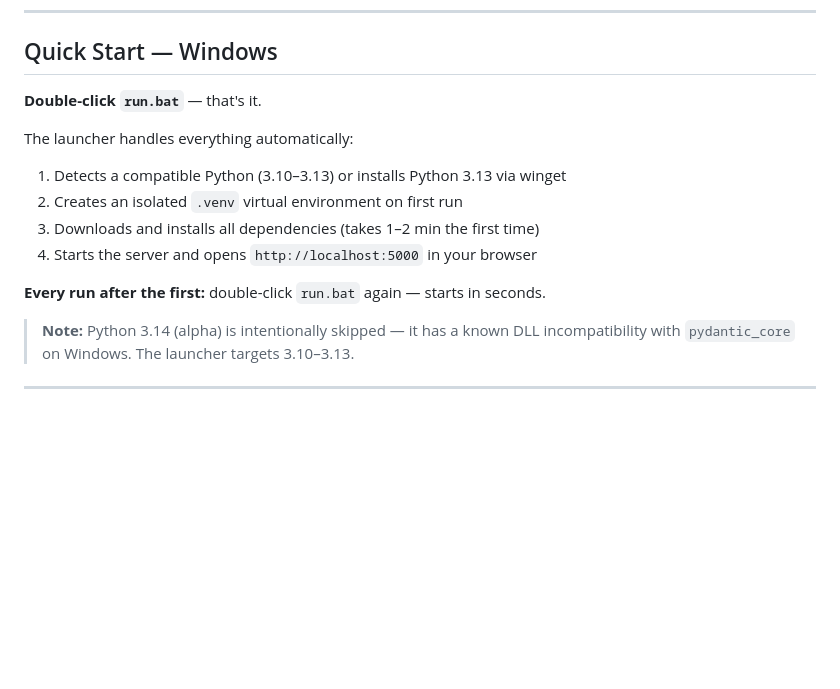
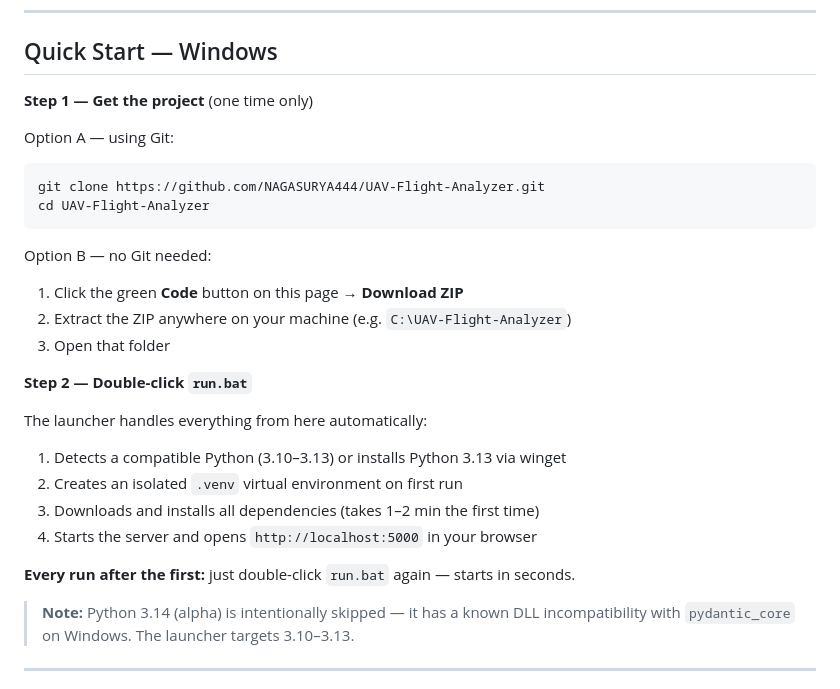
Before and after one commit to NAGASURYA444/UAV-Flight-Analyzer, a Markdown page: README.md, the part around the change. Rendered like a GitHub page; blank space fills up the shorter version.

Commit message:
docs: add clone/download step to Windows Quick Start
Users need to get the repo before running run.bat. Added both
git clone and Download ZIP options to make it clear for non-git users.

Co-Authored-By: Claude Sonnet 4.6 <noreply@anthropic.com>

````diff
--- a/README.md
+++ b/README.md
@@ -17,16 +17,29 @@ A local web application for analyzing ArduPilot `.bin` DataFlash logs, scoring f
 
 ## Quick Start — Windows
 
-**Double-click `run.bat`** — that's it.
+**Step 1 — Get the project** (one time only)
 
-The launcher handles everything automatically:
+Option A — using Git:
+```bash
+git clone https://github.com/NAGASURYA444/UAV-Flight-Analyzer.git
+cd UAV-Flight-Analyzer
+```
+
+Option B — no Git needed:
+1. Click the green **Code** button on this page → **Download ZIP**
+2. Extract the ZIP anywhere on your machine (e.g. `C:\UAV-Flight-Analyzer`)
+3. Open that folder
+
+**Step 2 — Double-click `run.bat`**
+
+The launcher handles everything from here automatically:
 
 1. Detects a compatible Python (3.10–3.13) or installs Python 3.13 via winget
 2. Creates an isolated `.venv` virtual environment on first run
 3. Downloads and installs all dependencies (takes 1–2 min the first time)
 4. Starts the server and opens `http://localhost:5000` in your browser
 
-**Every run after the first:** double-click `run.bat` again — starts in seconds.
+**Every run after the first:** just double-click `run.bat` again — starts in seconds.
 
 > **Note:** Python 3.14 (alpha) is intentionally skipped — it has a known DLL
 > incompatibility with `pydantic_core` on Windows. The launcher targets 3.10–3.13.
````
